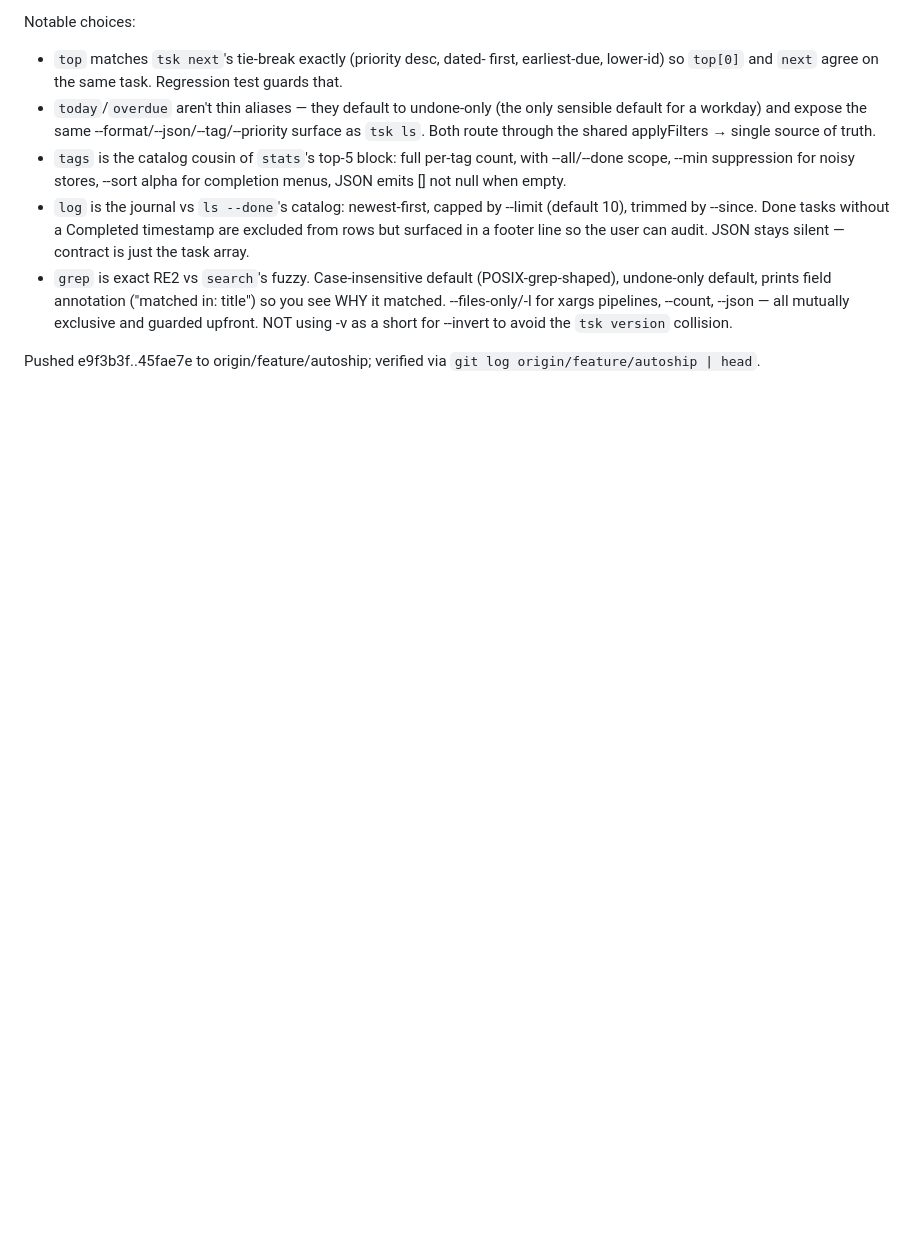
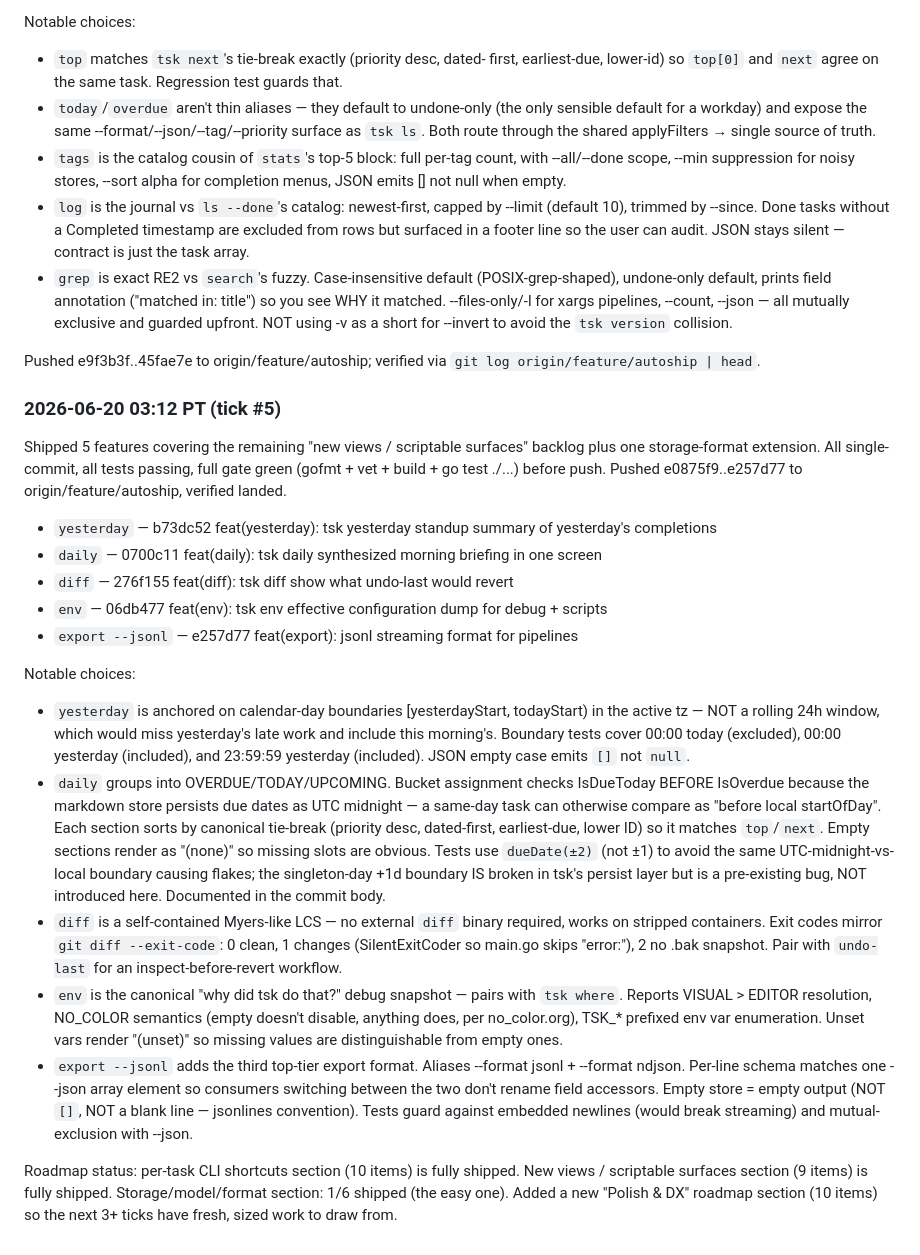
Before and after one commit to Sanjays2402/tsk, a Markdown page: .cron-state/STATE.md, the part around one of its changes. Rendered like a GitHub page; blank space fills up the shorter version.

```diff
--- a/.cron-state/STATE.md
+++ b/.cron-state/STATE.md
@@ -171,3 +184,56 @@ Notable choices:
 
 Pushed e9f3b3f..45fae7e to origin/feature/autoship; verified via
 `git log origin/feature/autoship | head`.
+
+### 2026-06-20 03:12 PT (tick #5)
+
+Shipped 5 features covering the remaining "new views / scriptable
+surfaces" backlog plus one storage-format extension. All single-commit,
+all tests passing, full gate green (gofmt + vet + build + go test ./...)
+before push. Pushed e0875f9..e257d77 to origin/feature/autoship,
+verified landed.
+
+- `yesterday` — b73dc52 feat(yesterday): tsk yesterday standup summary of yesterday's completions
+- `daily`     — 0700c11 feat(daily): tsk daily synthesized morning briefing in one screen
+- `diff`      — 276f155 feat(diff): tsk diff show what undo-last would revert
+- `env`       — 06db477 feat(env): tsk env effective configuration dump for debug + scripts
+- `export --jsonl` — e257d77 feat(export): jsonl streaming format for pipelines
+
+Notable choices:
+- `yesterday` is anchored on calendar-day boundaries [yesterdayStart,
+  todayStart) in the active tz — NOT a rolling 24h window, which would
+  miss yesterday's late work and include this morning's. Boundary
+  tests cover 00:00 today (excluded), 00:00 yesterday (included), and
+  23:59:59 yesterday (included). JSON empty case emits `[]` not `null`.
+- `daily` groups into OVERDUE/TODAY/UPCOMING. Bucket assignment checks
+  IsDueToday BEFORE IsOverdue because the markdown store persists due
+  dates as UTC midnight — a same-day task can otherwise compare as
+  "before local startOfDay". Each section sorts by canonical tie-break
+  (priority desc, dated-first, earliest-due, lower ID) so it matches
+  `top`/`next`. Empty sections render as "(none)" so missing slots
+  are obvious. Tests use `dueDate(±2)` (not ±1) to avoid the same
+  UTC-midnight-vs-local boundary causing flakes; the singleton-day
+  +1d boundary IS broken in tsk's persist layer but is a pre-existing
+  bug, NOT introduced here. Documented in the commit body.
+- `diff` is a self-contained Myers-like LCS — no external `diff`
+  binary required, works on stripped containers. Exit codes mirror
+  `git diff --exit-code`: 0 clean, 1 changes (SilentExitCoder so
+  main.go skips "error:"), 2 no .bak snapshot. Pair with `undo-last`
+  for an inspect-before-revert workflow.
+- `env` is the canonical "why did tsk do that?" debug snapshot —
+  pairs with `tsk where`. Reports VISUAL > EDITOR resolution, NO_COLOR
+  semantics (empty doesn't disable, anything does, per no_color.org),
+  TSK_* prefixed env var enumeration. Unset vars render "(unset)"
+  so missing values are distinguishable from empty ones.
+- `export --jsonl` adds the third top-tier export format. Aliases
+  --format jsonl + --format ndjson. Per-line schema matches one
+  --json array element so consumers switching between the two don't
+  rename field accessors. Empty store = empty output (NOT `[]`, NOT
+  a blank line — jsonlines convention). Tests guard against embedded
+  newlines (would break streaming) and mutual-exclusion with --json.
+
+Roadmap status: per-task CLI shortcuts section (10 items) is fully
+shipped. New views / scriptable surfaces section (9 items) is fully
+shipped. Storage/model/format section: 1/6 shipped (the easy one).
+Added a new "Polish & DX" roadmap section (10 items) so the next 3+
+ticks have fresh, sized work to draw from.
```
Also changed, not shown: other parts of .cron-state/STATE.md (+18 -5 lines), .cron-state/sessions/2026-06-20-0312.md (added, +39 -0 lines).
